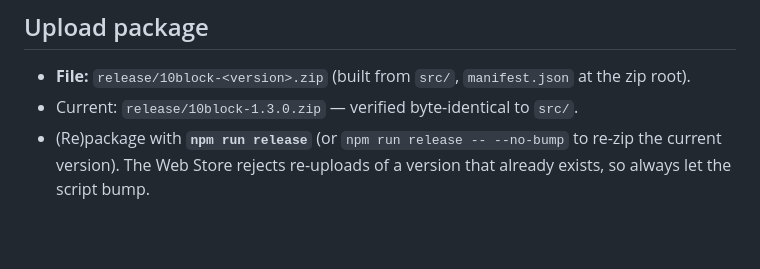
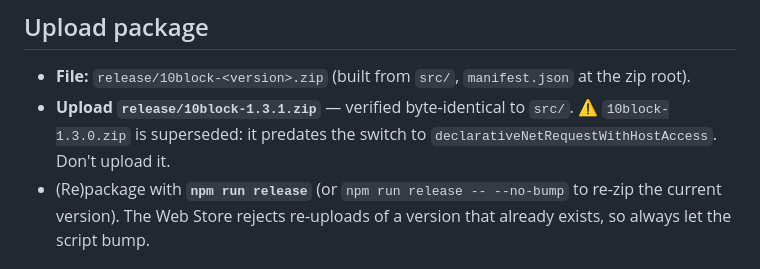
Before and after one commit to billye2/10block, a Markdown page: docs/STORE_LISTING.md, the part around the change. GitHub-like rendering; blank space fills up the shorter version.

```diff
--- a/docs/STORE_LISTING.md
+++ b/docs/STORE_LISTING.md
@@ -5,7 +5,9 @@ Everything to paste into the Developer Dashboard for 10block.
 ## Upload package
 
 - **File:** `release/10block-<version>.zip` (built from `src/`, `manifest.json` at the zip root).
-- Current: `release/10block-1.3.0.zip` — verified byte-identical to `src/`.
+- **Upload `release/10block-1.3.1.zip`** — verified byte-identical to `src/`.
+  ⚠️ `10block-1.3.0.zip` is superseded: it predates the switch to
+  `declarativeNetRequestWithHostAccess`. Don't upload it.
 - (Re)package with **`npm run release`** (or `npm run release -- --no-bump` to re-zip the
   current version). The Web Store rejects re-uploads of a version that already exists, so
   always let the script bump.
```
Also changed, not shown: README.md (+23 -6 lines), marketing/README.md (+4 -3 lines).
